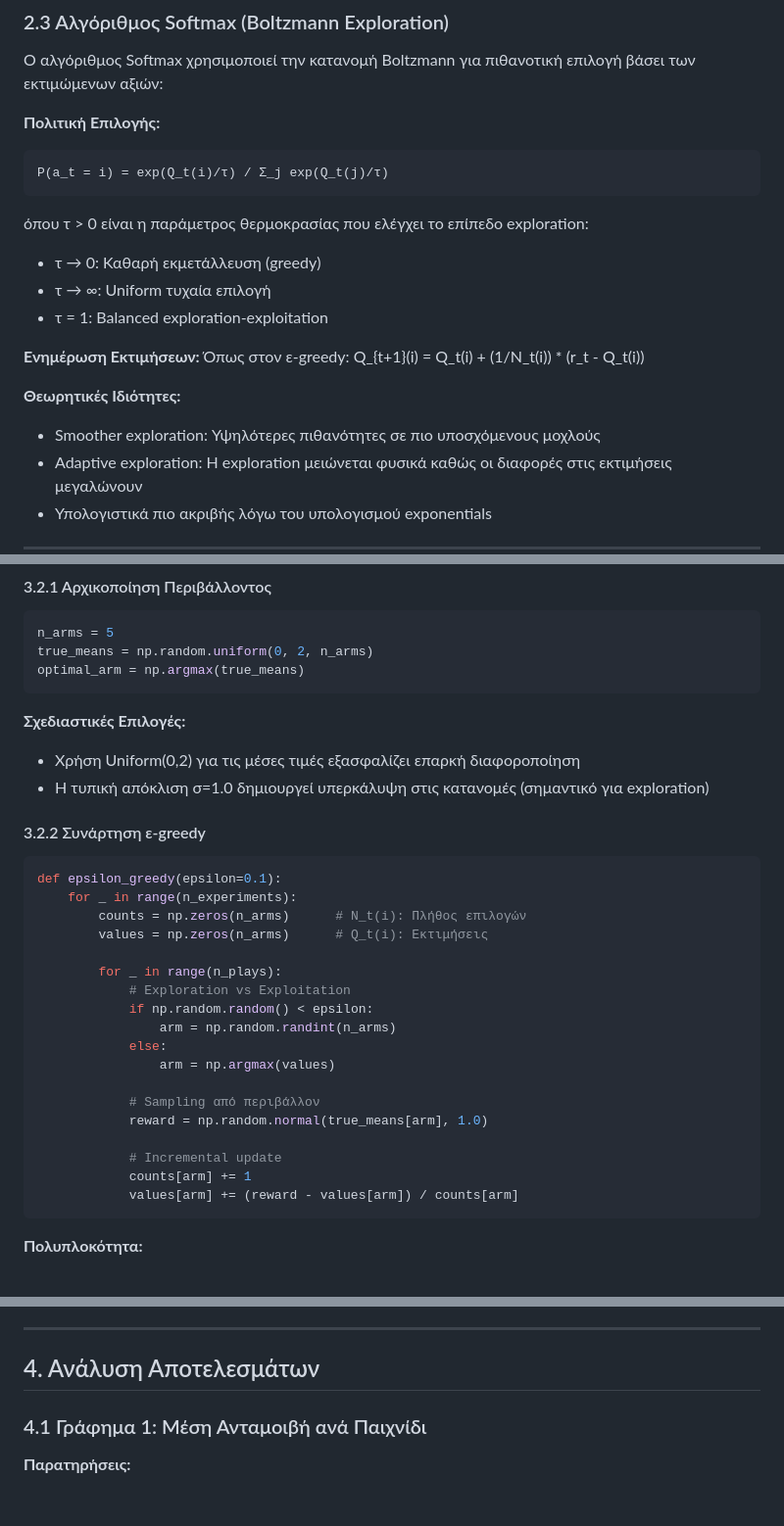
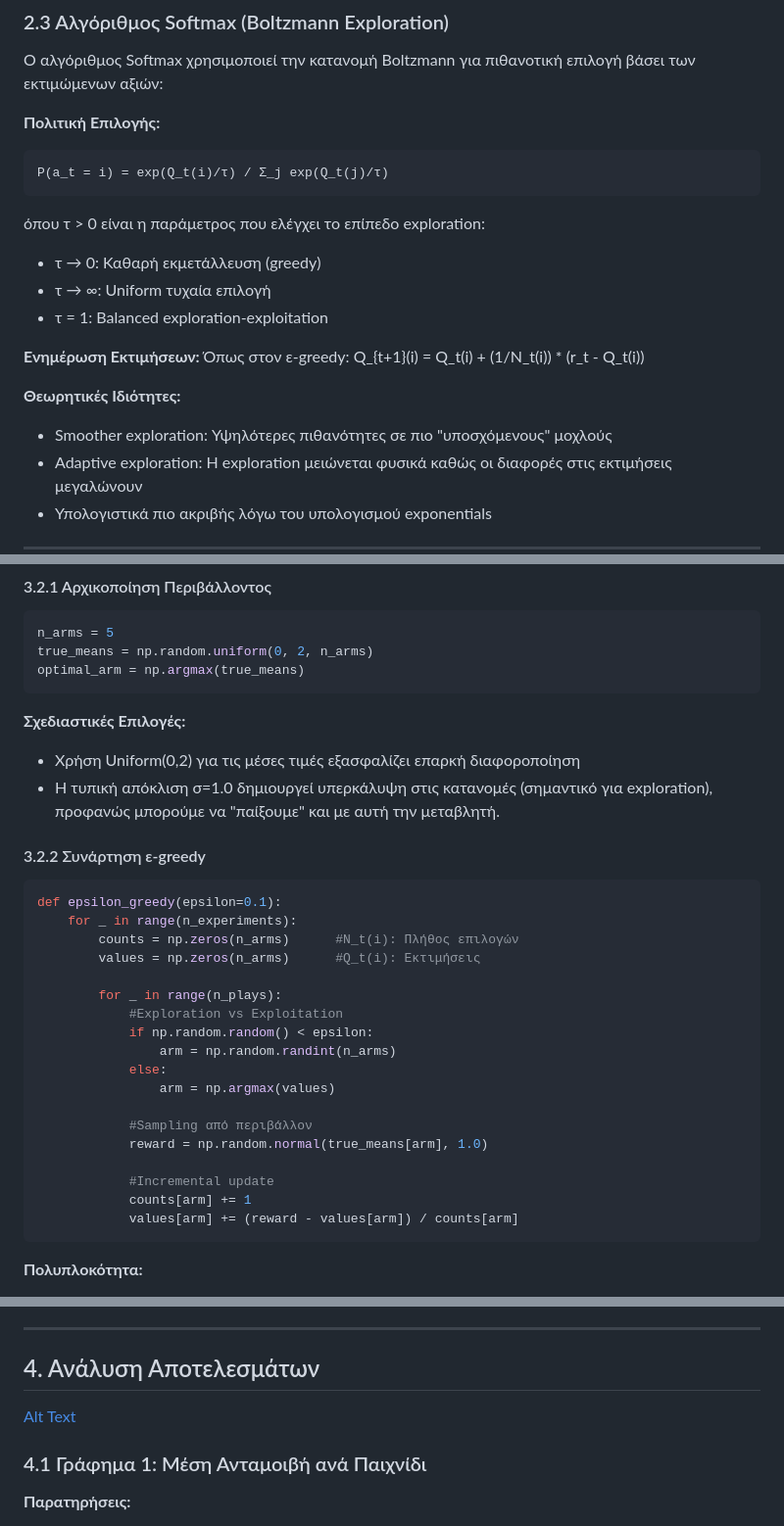
Before and after one commit to 4l0pix/Intelligent-Agents, a Markdown page: BanditProblem/REPORT.md, 3 parts joined by grey strips. Shown: that part at 98% size. GitHub-like rendering; blank space fills up the shorter version.

````diff
--- a/BanditProblem/REPORT.md
+++ b/BanditProblem/REPORT.md
@@ -62,7 +62,7 @@ Q_{t+1}(i) = Q_t(i) + (1/N_t(i)) * (r_t - Q_t(i))
 P(a_t = i) = exp(Q_t(i)/τ) / Σ_j exp(Q_t(j)/τ)
 ```
 
-όπου τ > 0 είναι η παράμετρος θερμοκρασίας που ελέγχει το επίπεδο exploration:
+όπου τ > 0 είναι η παράμετρος που ελέγχει το επίπεδο exploration:
 - τ → 0: Καθαρή εκμετάλλευση (greedy)
 - τ → ∞: Uniform τυχαία επιλογή
 - τ = 1: Balanced exploration-exploitation
@@ -71,7 +71,7 @@ P(a_t = i) = exp(Q_t(i)/τ) / Σ_j exp(Q_t(j)/τ)
 Όπως στον ε-greedy: Q_{t+1}(i) = Q_t(i) + (1/N_t(i)) * (r_t - Q_t(i))
 
 **Θεωρητικές Ιδιότητες:**
-- Smoother exploration: Υψηλότερες πιθανότητες σε πιο υποσχόμενους μοχλούς
+- Smoother exploration: Υψηλότερες πιθανότητες σε πιο "υποσχόμενους" μοχλούς
 - Adaptive exploration: Η exploration μειώνεται φυσικά καθώς οι διαφορές στις εκτιμήσεις μεγαλώνουν
 - Υπολογιστικά πιο ακριβής λόγω του υπολογισμού exponentials
 
@@ -119,27 +119,27 @@ optimal_arm = np.argmax(true_means)
 
 **Σχεδιαστικές Επιλογές:**
 - Χρήση Uniform(0,2) για τις μέσες τιμές εξασφαλίζει επαρκή διαφοροποίηση
-- Η τυπική απόκλιση σ=1.0 δημιουργεί υπερκάλυψη στις κατανομές (σημαντικό για exploration)
+- Η τυπική απόκλιση σ=1.0 δημιουργεί υπερκάλυψη στις κατανομές (σημαντικό για exploration), προφανώς μπορούμε να "παίξουμε" και με αυτή την μεταβλητή.
 
 #### 3.2.2 Συνάρτηση ε-greedy
 
 ```python
 def epsilon_greedy(epsilon=0.1):
     for _ in range(n_experiments):
-        counts = np.zeros(n_arms)      # N_t(i): Πλήθος επιλογών
-        values = np.zeros(n_arms)      # Q_t(i): Εκτιμήσεις
+        counts = np.zeros(n_arms)      #N_t(i): Πλήθος επιλογών
+        values = np.zeros(n_arms)      #Q_t(i): Εκτιμήσεις
 
         for _ in range(n_plays):
-            # Exploration vs Exploitation
+            #Exploration vs Exploitation
             if np.random.random() < epsilon:
                 arm = np.random.randint(n_arms)
             else:
                 arm = np.argmax(values)
 
-            # Sampling από περιβάλλον
+            #Sampling από περιβάλλον
             reward = np.random.normal(true_means[arm], 1.0)
 
-            # Incremental update
+            #Incremental update
             counts[arm] += 1
             values[arm] += (reward - values[arm]) / counts[arm]
 ```
@@ -208,6 +208,7 @@ return np.mean(total_rewards, axis=0), np.mean(optimal_actions, axis=0)
 ---
 
 ## 4. Ανάλυση Αποτελεσμάτων
+[Alt Text](bandit_results.png)
 
 ### 4.1 Γράφημα 1: Μέση Ανταμοιβή ανά Παιχνίδι
 
````
